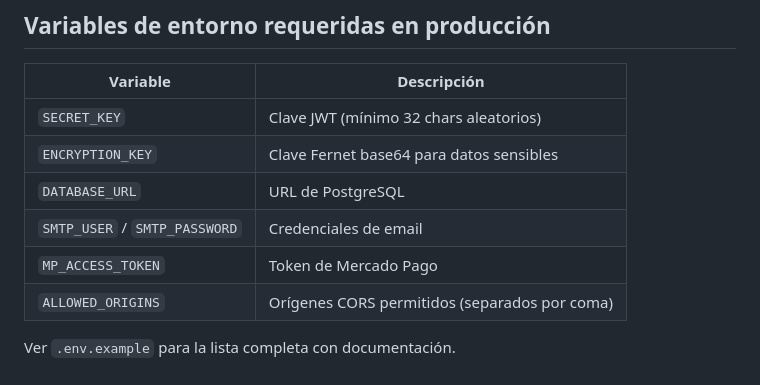
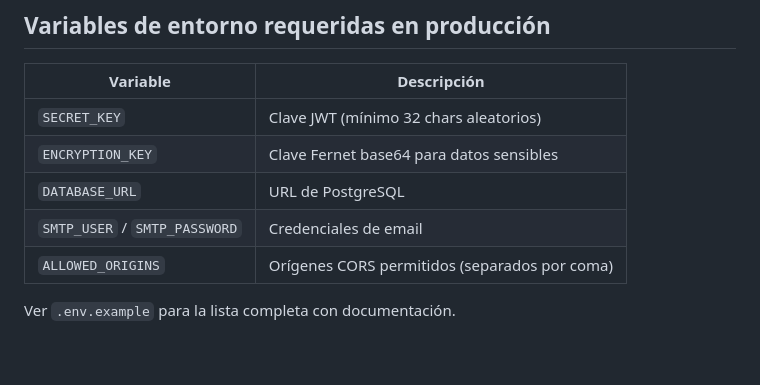
Before and after one commit to mjfernandez-dev/expense-tracker, a Markdown page: README.md, the part around the change. Drawn GitHub-style; blank space fills up the shorter version.

Commit message:
docs: remove MP_ACCESS_TOKEN from required env vars

```diff
--- a/README.md
+++ b/README.md
@@ -130,7 +130,6 @@ docker compose up -d
 | `ENCRYPTION_KEY` | Clave Fernet base64 para datos sensibles |
 | `DATABASE_URL` | URL de PostgreSQL |
 | `SMTP_USER` / `SMTP_PASSWORD` | Credenciales de email |
-| `MP_ACCESS_TOKEN` | Token de Mercado Pago |
 | `ALLOWED_ORIGINS` | Orígenes CORS permitidos (separados por coma) |
 
 Ver `.env.example` para la lista completa con documentación.
```
